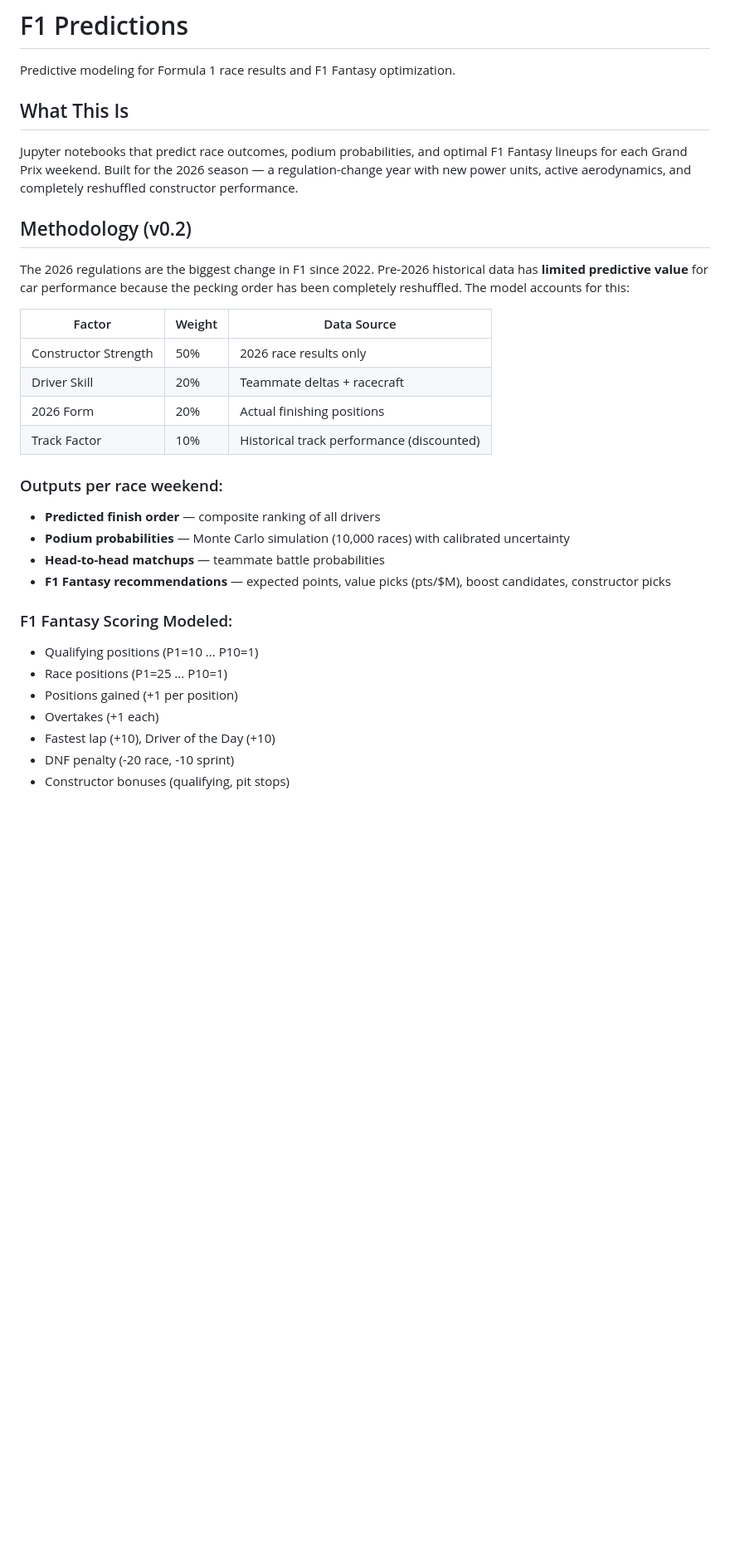
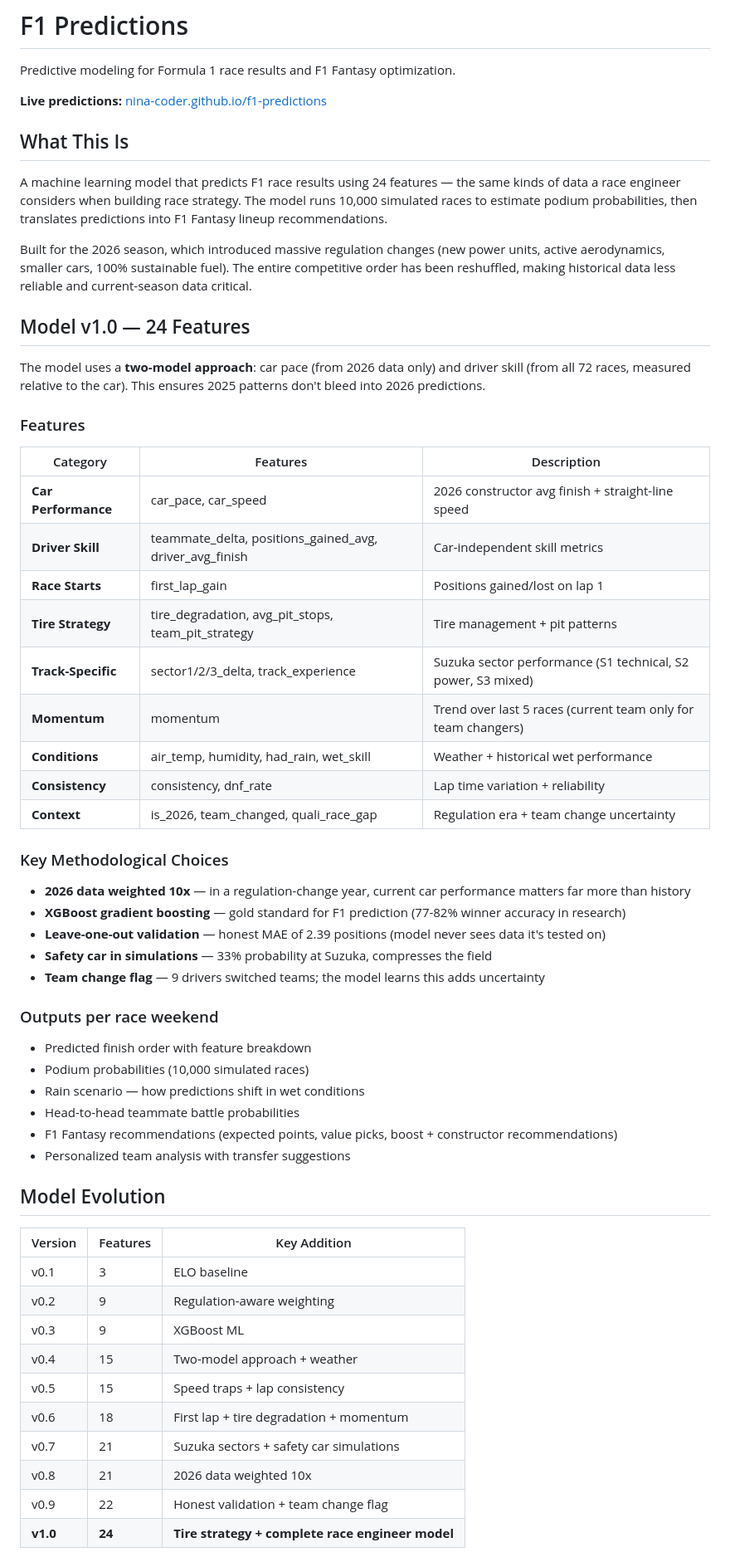
Before and after one commit to nina-coder/f1-predictions, a Markdown page: README.md, the part around one of its changes. Shown at 83% size. Drawn GitHub-style; blank space fills up the shorter version.

```diff
--- a/README.md
+++ b/README.md
@@ -2,32 +2,61 @@
 
 Predictive modeling for Formula 1 race results and F1 Fantasy optimization.
 
+**Live predictions:** [nina-coder.github.io/f1-predictions](https://nina-coder.github.io/f1-predictions/)
+
 ## What This Is
 
-Jupyter notebooks that predict race outcomes, podium probabilities, and optimal F1 Fantasy lineups for each Grand Prix weekend. Built for the 2026 season — a regulation-change year with new power units, active aerodynamics, and completely reshuffled constructor performance.
+A machine learning model that predicts F1 race results using 24 features — the same kinds of data a race engineer considers when building race strategy. The model runs 10,000 simulated races to estimate podium probabilities, then translates predictions into F1 Fantasy lineup recommendations.
 
-## Methodology (v0.2)
+Built for the 2026 season, which introduced massive regulation changes (new power units, active aerodynamics, smaller cars, 100% sustainable fuel). The entire competitive order has been reshuffled, making historical data less reliable and current-season data critical.
 
-The 2026 regulations are the biggest change in F1 since 2022. Pre-2026 historical data has **limited predictive value** for car performance because the pecking order has been completely reshuffled. The model accounts for this:
+## Model v1.0 — 24 Features
 
-| Factor | Weight | Data Source |
-|--------|--------|-------------|
-| Constructor Strength | 50% | 2026 race results only |
-| Driver Skill | 20% | Teammate deltas + racecraft |
-| 2026 Form | 20% | Actual finishing positions |
-| Track Factor | 10% | Historical track performance (discounted) |
+The model uses a **two-model approach**: car pace (from 2026 data only) and driver skill (from all 72 races, measured relative to the car). This ensures 2025 patterns don't bleed into 2026 predictions.
 
-### Outputs per race weekend:
-- **Predicted finish order** — composite ranking of all drivers
-- **Podium probabilities** — Monte Carlo simulation (10,000 races) with calibrated uncertainty
-- **Head-to-head matchups** — teammate battle probabilities
-- **F1 Fantasy recommendations** — expected points, value picks (pts/$M), boost candidates, constructor picks
+### Features
 
-### F1 Fantasy Scoring Modeled:
-- Qualifying positions (P1=10 ... P10=1)
-- Race positions (P1=25 ... P10=1)
-- Positions gained (+1 per position)
-- Overtakes (+1 each)
-- Fastest lap (+10), Driver of the Day (+10)
-- DNF penalty (-20 race, -10 sprint)
-- Constructor bonuses (qualifying, pit stops)
+| Category | Features | Description |
+|----------|----------|-------------|
+| **Car Performance** | car_pace, car_speed | 2026 constructor avg finish + straight-line speed |
+| **Driver Skill** | teammate_delta, positions_gained_avg, driver_avg_finish | Car-independent skill metrics |
+| **Race Starts** | first_lap_gain | Positions gained/lost on lap 1 |
+| **Tire Strategy** | tire_degradation, avg_pit_stops, team_pit_strategy | Tire management + pit patterns |
+| **Track-Specific** | sector1/2/3_delta, track_experience | Suzuka sector performance (S1 technical, S2 power, S3 mixed) |
+| **Momentum** | momentum | Trend over last 5 races (current team only for team changers) |
+| **Conditions** | air_temp, humidity, had_rain, wet_skill | Weather + historical wet performance |
+| **Consistency** | consistency, dnf_rate | Lap time variation + reliability |
+| **Context** | is_2026, team_changed, quali_race_gap | Regulation era + team change uncertainty |
+
+### Key Methodological Choices
+
+- **2026 data weighted 10x** — in a regulation-change year, current car performance matters far more than history
+- **XGBoost gradient boosting** — gold standard for F1 prediction (77-82% winner accuracy in research)
+- **Leave-one-out validation** — honest MAE of 2.39 positions (model never sees data it's tested on)
+- **Safety car in simulations** — 33% probability at Suzuka, compresses the field
+- **Team change flag** — 9 drivers switched teams; the model learns this adds uncertainty
+
+### Outputs per race weekend
+
+- Predicted finish order with feature breakdown
+- Podium probabilities (10,000 simulated races)
+- Rain scenario — how predictions shift in wet conditions
+- Head-to-head teammate battle probabilities
+- F1 Fantasy recommendations (expected points, value picks, boost + constructor recommendations)
+- Personalized team analysis with transfer suggestions
+
+## Model Evolution
+
+| Version | Features | Key Addition |
+|---------|----------|-------------|
+| v0.1 | 3 | ELO baseline |
+| v0.2 | 9 | Regulation-aware weighting |
+| v0.3 | 9 | XGBoost ML |
+| v0.4 | 15 | Two-model approach + weather |
+| v0.5 | 15 | Speed traps + lap consistency |
+| v0.6 | 18 | First lap + tire degradation + momentum |
+| v0.7 | 21 | Suzuka sectors + safety car simulations |
+| v0.8 | 21 | 2026 data weighted 10x |
+| v0.9 | 22 | Honest validation + team change flag |
+| **v1.0** | **24** | **Tire strategy + complete race engineer model** |
+
```
Also changed, not shown: other parts of README.md (+51 -31 lines).
